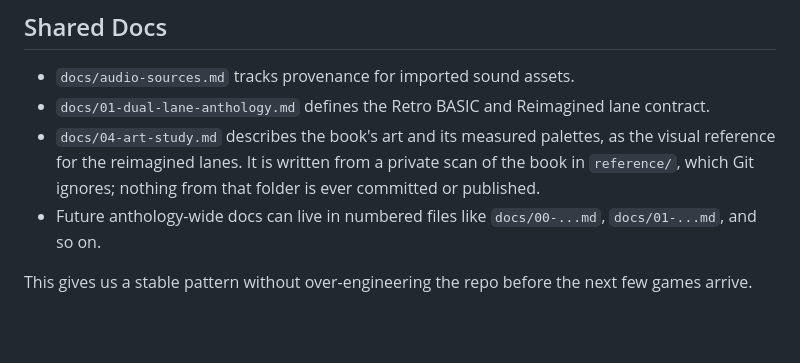
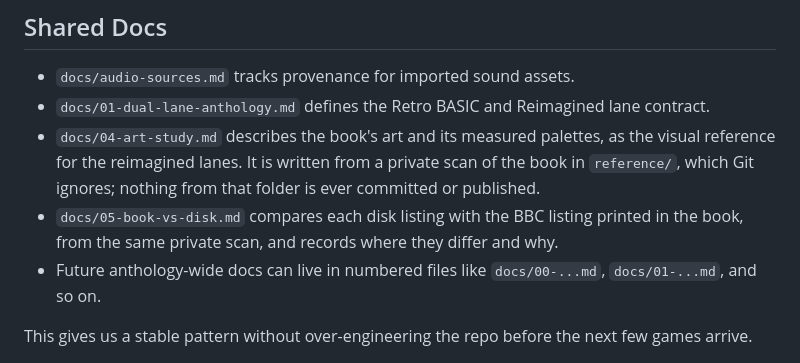
Before and after one commit to BWBrook/spacegames, a Markdown page: docs/00-docs-structure.md, the part around the change. Rendered like a GitHub page; blank space fills up the shorter version.

```diff
--- a/docs/00-docs-structure.md
+++ b/docs/00-docs-structure.md
@@ -54,6 +54,7 @@ That separation keeps design notes from turning into manuals, and keeps playtest
 - `docs/audio-sources.md` tracks provenance for imported sound assets.
 - `docs/01-dual-lane-anthology.md` defines the Retro BASIC and Reimagined lane contract.
 - `docs/04-art-study.md` describes the book's art and its measured palettes, as the visual reference for the reimagined lanes. It is written from a private scan of the book in `reference/`, which Git ignores; nothing from that folder is ever committed or published.
+- `docs/05-book-vs-disk.md` compares each disk listing with the BBC listing printed in the book, from the same private scan, and records where they differ and why.
 - Future anthology-wide docs can live in numbered files like `docs/00-...md`, `docs/01-...md`, and so on.
 
 This gives us a stable pattern without over-engineering the repo before the next few games arrive.
```
Also changed, not shown: docs/02-revisit-log.md (+1 -1 lines), docs/05-book-vs-disk.md (added, +267 -0 lines).
